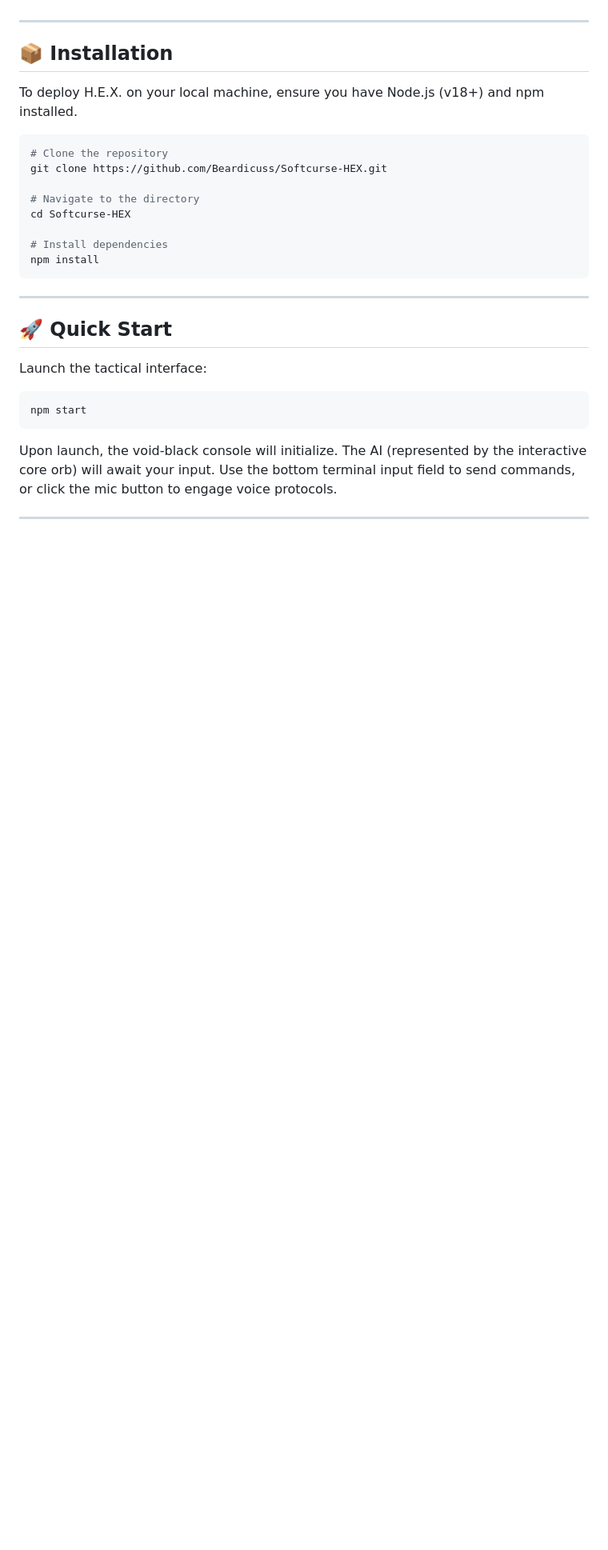
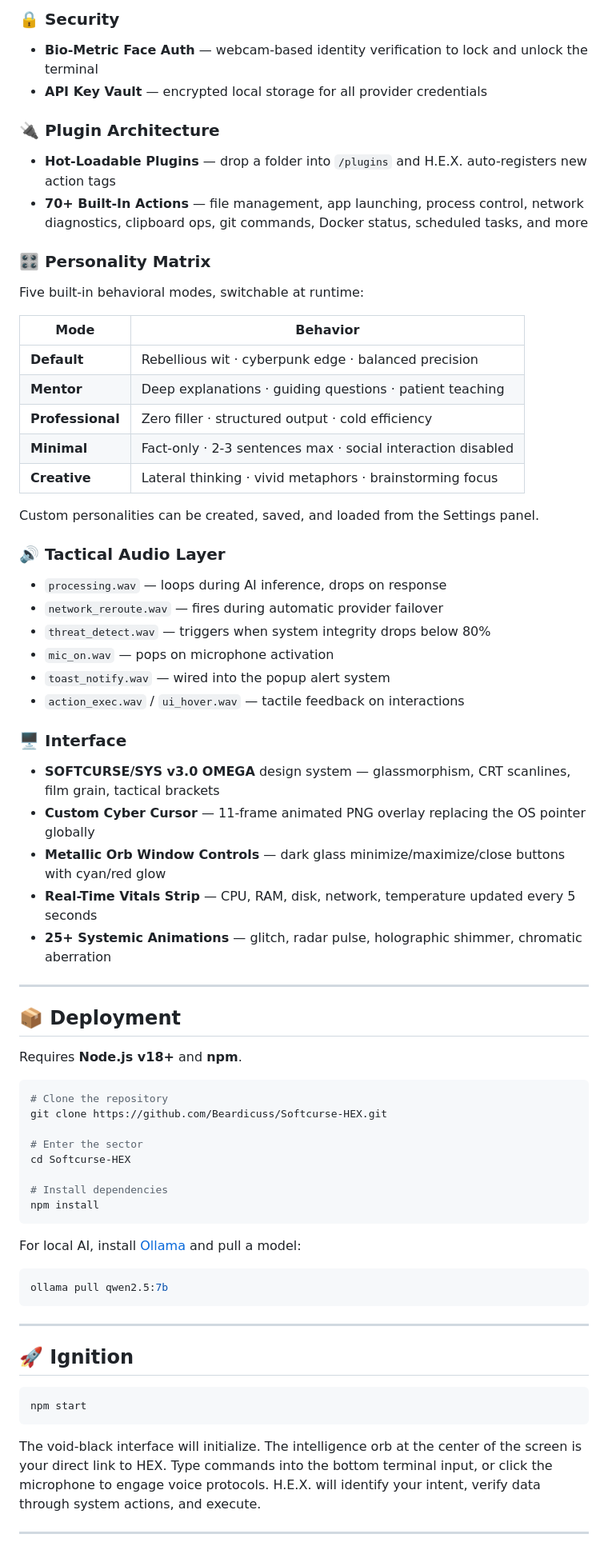
Before and after one commit to Beardicuss/Softcurse-HEX, a Markdown page: README.md, the part around one of its changes. Shown at 80% size. GitHub-like rendering; blank space fills up the shorter version.

````diff
--- a/README.md
+++ b/README.md
@@ -48,32 +66,70 @@ Whether you need a copilot for your workflow or a specialized utility hub, H.E.X
+### 🔒 Security
+- **Bio-Metric Face Auth** — webcam-based identity verification to lock and unlock the terminal
+- **API Key Vault** — encrypted local storage for all provider credentials
+
+### 🔌 Plugin Architecture
+- **Hot-Loadable Plugins** — drop a folder into `/plugins` and H.E.X. auto-registers new action tags
+- **70+ Built-In Actions** — file management, app launching, process control, network diagnostics, clipboard ops, git commands, Docker status, scheduled tasks, and more
+
+### 🎛️ Personality Matrix
+Five built-in behavioral modes, switchable at runtime:
+
+| Mode | Behavior |
+|---|---|
+| **Default** | Rebellious wit · cyberpunk edge · balanced precision |
+| **Mentor** | Deep explanations · guiding questions · patient teaching |
+| **Professional** | Zero filler · structured output · cold efficiency |
+| **Minimal** | Fact-only · 2-3 sentences max · social interaction disabled |
+| **Creative** | Lateral thinking · vivid metaphors · brainstorming focus |
+
+Custom personalities can be created, saved, and loaded from the Settings panel.
+
+### 🔊 Tactical Audio Layer
+- `processing.wav` — loops during AI inference, drops on response
+- `network_reroute.wav` — fires during automatic provider failover
+- `threat_detect.wav` — triggers when system integrity drops below 80%
+- `mic_on.wav` — pops on microphone activation
+- `toast_notify.wav` — wired into the popup alert system
+- `action_exec.wav` / `ui_hover.wav` — tactile feedback on interactions
+
+### 🖥️ Interface
+- **SOFTCURSE/SYS v3.0 OMEGA** design system — glassmorphism, CRT scanlines, film grain, tactical brackets
+- **Custom Cyber Cursor** — 11-frame animated PNG overlay replacing the OS pointer globally
+- **Metallic Orb Window Controls** — dark glass minimize/maximize/close buttons with cyan/red glow
+- **Real-Time Vitals Strip** — CPU, RAM, disk, network, temperature updated every 5 seconds
+- **25+ Systemic Animations** — glitch, radar pulse, holographic shimmer, chromatic aberration
 
 ---
 
-## 📦 Installation
+## 📦 Deployment
 
-To deploy H.E.X. on your local machine, ensure you have Node.js (v18+) and npm installed.
+Requires **Node.js v18+** and **npm**.
 
 ```bash
 # Clone the repository
 git clone https://github.com/Beardicuss/Softcurse-HEX.git
 
-# Navigate to the directory
+# Enter the sector
 cd Softcurse-HEX
 
 # Install dependencies
 npm install
 ```
 
+For local AI, install [Ollama](https://ollama.ai) and pull a model:
+```bash
+ollama pull qwen2.5:7b
+```
+
 ---
 
-## 🚀 Quick Start
-
-Launch the tactical interface:
+## 🚀 Ignition
 
 ```bash
 npm start
 ```
 
-Upon launch, the void-black console will initialize. The AI (represented by the interactive core orb) will await your input. Use the bottom terminal input field to send commands, or click the mic button to engage voice protocols.
+The void-black interface will initialize. The intelligence orb at the center of the screen is your direct link to HEX. Type commands into the bottom terminal input, or click the microphone to engage voice protocols. H.E.X. will identify your intent, verify data through system actions, and execute.
 
 ---
 
````
Also changed, not shown: other parts of README.md (+95 -45 lines).
